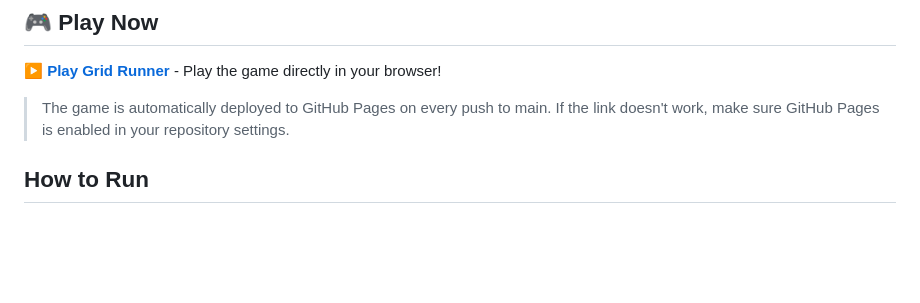
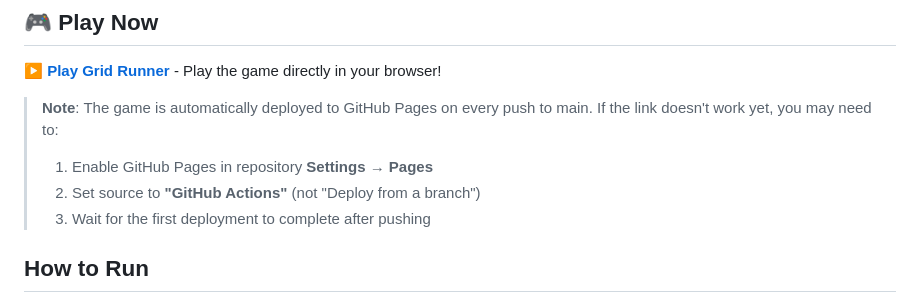
Before and after one commit to rcrespo808/game_test, a Markdown page: README.md, the part around the change. GitHub-like rendering; blank space fills up the shorter version.

Commit message:
docs: improve GitHub Pages setup instructions

```diff
--- a/README.md
+++ b/README.md
@@ -6,7 +6,10 @@ A rhythm-based grid runner game built with Phaser 3, where players navigate a gr
 
 **[▶️ Play Grid Runner](https://rcrespo808.github.io/game_test/)** - Play the game directly in your browser!
 
-> The game is automatically deployed to GitHub Pages on every push to main. If the link doesn't work, make sure GitHub Pages is enabled in your repository settings.
+> **Note**: The game is automatically deployed to GitHub Pages on every push to main. If the link doesn't work yet, you may need to:
+> 1. Enable GitHub Pages in repository **Settings → Pages**
+> 2. Set source to **"GitHub Actions"** (not "Deploy from a branch")
+> 3. Wait for the first deployment to complete after pushing
 
 ## How to Run
 
```
